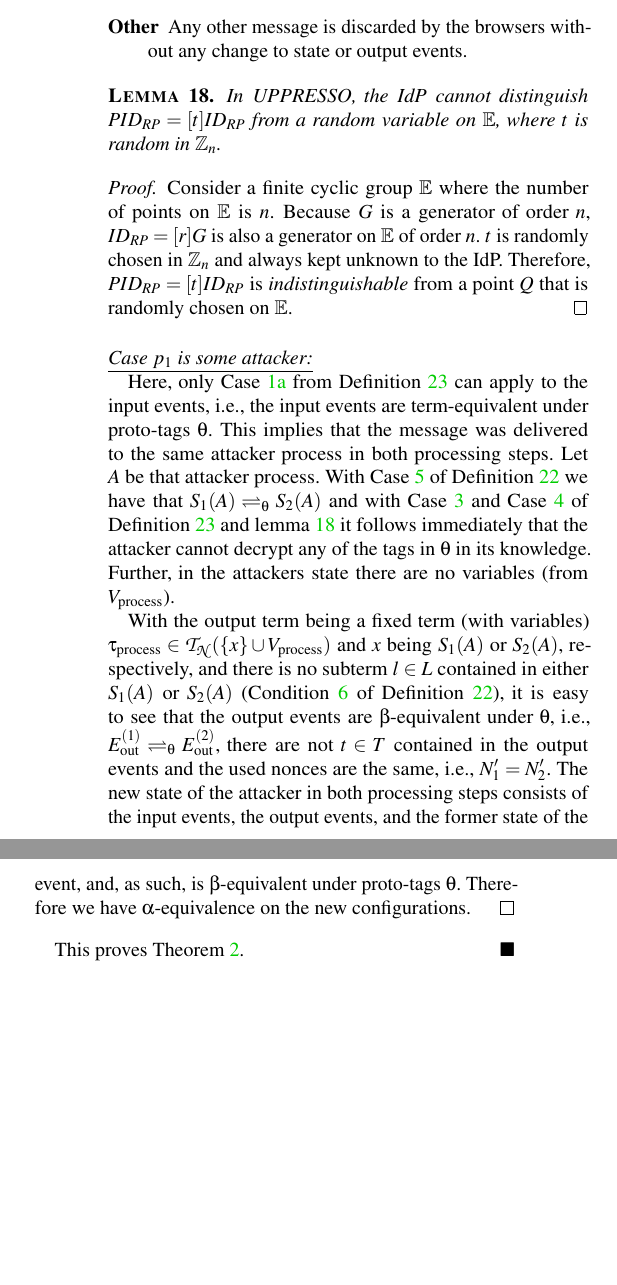
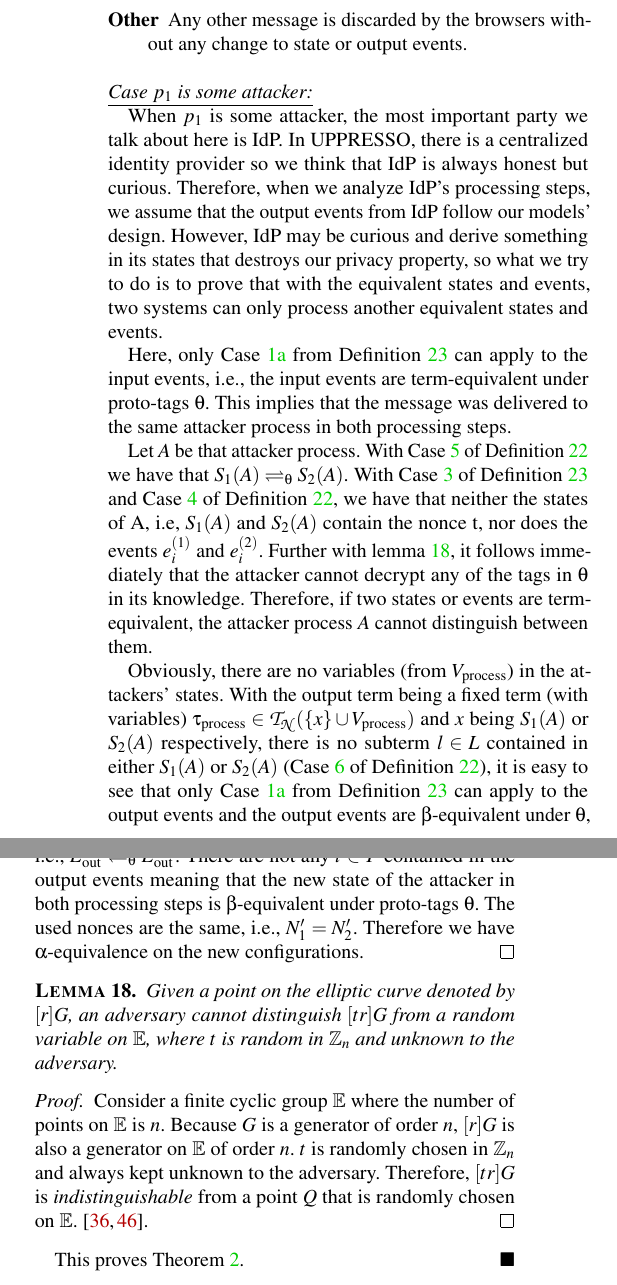
Before and after one commit to cqguo/UPPRESSO, a LaTeX paper (UPPRESSO.tex, which reads chap_Compact/appendix.tex): two parts of the columns of page 35 of 37, joined at a grey line, cut so that both start at the same text, the shorter picture padded with empty space. Compiled offline with pdfLaTeX; a LaTeX package or settings file that is missing is left out.

Commit message:
modify idp privacy proof: mathematical lemma, order of lemmas, explanation for analysis and semi-honest.

```diff
--- a/chap_Compact/appendix.tex
+++ b/chap_Compact/appendix.tex
@@ -2403,22 +2403,6 @@ The set $E^0$ contains only the trigger events.
         without any change to state or output events.
     \end{description}
 
-    \begin{lemma}\label{thm-idp-untraceability}
-      In UPPRESSO, the IdP cannot distinguish
-      $PID_{RP} = [t]ID_{RP}$ from a random variable on
-      $\mathbb{E}$, where $t$ is random in $\mathbb{Z}_n$.
-    \end{lemma}
-    \begin{proof}
-      Consider a finite cyclic group $\mathbb{E}$ where the
-      number of points on $\mathbb{E}$ is $n$. Because $G$ is a
-      generator of order $n$, $ID_{RP} = [r]G$ is also a
-      generator on $\mathbb{E}$ of order $n$. $t$ is randomly
-      chosen in $\mathbb{Z}_n$ and always kept unknown to the
-      IdP. Therefore, $PID_{RP} = [t]ID_{RP}$ is
-      \emph{indistinguishable} from a point $Q$ that is randomly
-      chosen on $\mathbb{E}$.
-    \end{proof}
-
   %lemma放在后面
   %需要在with case5部分添加补充说明，说明每个case具体说明了什么。
   %在详细说说semi-honest的IdP
@@ -2426,37 +2410,50 @@ The set $E^0$ contains only the trigger events.
   %lemma16纯数学表达
     \paragraph{\underline{Case $p_1$ is some attacker:}}
 
-    Here, only Case~\ref{eqe:prototagequiv} from
-    Definition~\ref{def:Events} can apply to the input events,
-    i.e., the input events are term-equivalent under proto-tags
-    $\theta$. This implies that the message was delivered to the
-    same attacker process in both processing steps. Let $A$ be
-    that attacker process. With Case~\ref{eqs:att} of
-    Definition~\ref{def:eq-of-states} we have that
-    $S_1(A) \prototagequiv\theta S_2(A)$ and with
-    Case~\ref{eqe:pre:t} and Case~\ref{eqs:att-not-t} of
-    Definition~\ref{def:Events} and
-    lemma~\ref{thm-idp-untraceability}
-    it follows immediately that the
-    attacker cannot decrypt any of the tags in $\theta$ in its
-    knowledge. Further, in the attackers state there are no
-    variables (from $V_\text{process}$).
-
+    When $p_1$ is some attacker, the most important party we talk about here is IdP.
+    In UPPRESSO, there is a centralized identity provider so we think that IdP is always honest but curious.
+    Therefore, when we analyze IdP's processing steps,
+    we assume that the output events from IdP follow our models' design.
+    However, IdP may be curious and derive something in its states that destroys our privacy property,
+    so what we try to do is to prove that with the equivalent states and events,
+    two systems can only process another equivalent states and events.
+
+    Here, only Case~\ref{eqe:prototagequiv} from Definition~\ref{def:Events} can apply to the input events,
+    i.e., the input events are term-equivalent under proto-tags $\theta$.
+    This implies that the message was delivered to the same attacker process in both processing steps.
+
+    Let $A$ be that attacker process.
+    With Case~\ref{eqs:att} of Definition~\ref{def:eq-of-states} we have that $S_1(A) \prototagequiv\theta S_2(A)$.
+    With Case~\ref{eqe:pre:t} of Definition~\ref{def:Events} and Case~\ref{eqs:att-not-t} of Definition~\ref{def:eq-of-states},
+    we have that neither the states of A, i.e, $S_1(A)$ and $S_2(A)$ contain the nonce t, nor does the events $e_i^{(1)}$ and $e_i^{(2)}$.
+    Further with lemma~\ref{thm-idp-untraceability}, it follows immediately that the attacker cannot decrypt any of the tags in $\theta$ in its knowledge.
+    Therefore, if two states or events are term-equivalent, the attacker process $A$ cannot distinguish between them.
+
+    Obviously, there are no variables (from $V_\text{process}$) in the attackers' states.
     With the output term being a fixed term (with variables)
     $\tau_{\text{process}} \in \terms(\{x\} \cup V_\text{process})$
-    and $x$ being $S_1(A)$ or $S_2(A)$, respectively, and there
-    is no subterm $l \in L$ contained in either $S_1(A)$ or
-    $S_2(A)$ (Condition~\ref{eqs:att-not-l} of
-    Definition~\ref{def:eq-of-states}), it is easy to see that
-    the output events are $\beta$-equivalent under $\theta$, i.e.,
-    $E ^{(1)}_\text{out} \prototagequiv\theta E^{(2)}_\text{out}$, there
-    are not $t \in T$ contained in the output events and the
-    used nonces are the same, i.e., $N_1' = N_2'$. The new state
-    of the attacker in both processing steps consists of the
-    input events, the output events, and the former state of the
-    event, and, as such, is $\beta$-equivalent under proto-tags
-    $\theta$. Therefore we have $\alpha$-equivalence on the
-    new configurations.
+    and $x$ being $S_1(A)$ or $S_2(A)$ respectively,
+    there is no subterm $l \in L$ contained in either $S_1(A)$ or $S_2(A)$
+    (Case~\ref{eqs:att-not-l} of Definition~\ref{def:eq-of-states}),
+    it is easy to see that only Case~\ref{eqe:prototagequiv} from Definition~\ref{def:Events} can apply to the output events
+    and the output events are $\beta$-equivalent under $\theta$,
+    i.e., $E ^{(1)}_\text{out} \prototagequiv\theta E^{(2)}_\text{out}$.
+    There are not any $t \in T$ contained in the output events meaning that
+    the new state of the attacker in both processing steps is $\beta$-equivalent under proto-tags $\theta$.
+    The used nonces are the same, i.e., $N_1' = N_2'$.
+    Therefore we have $\alpha$-equivalence on the new configurations.
+  \end{proof}
+
+  \begin{lemma}\label{thm-idp-untraceability}
+    Given a point on the elliptic curve denoted by $[r]G$,
+    an adversary cannot distinguish $[tr]G$ from a random variable on $\mathbb{E}$,
+    where $t$ is random in $\mathbb{Z}_n$ and unknown to the adversary.
+  \end{lemma}
+  \begin{proof}
+    Consider a finite cyclic group $\mathbb{E}$ where the number of points on $\mathbb{E}$ is $n$.
+    Because $G$ is a generator of order $n$, $[r]G$ is also a generator on $\mathbb{E}$ of order $n$.
+    $t$ is randomly chosen in $\mathbb{Z}_n$ and always kept unknown to the adversary.
+    Therefore, $[tr]G$ is \emph{indistinguishable} from a point $Q$ that is randomly chosen on $\mathbb{E}$.\cite{oprf-proved,voprf-proved}.
   \end{proof}
 
   This proves Theorem~\ref{theorem:A}.\QED
```
